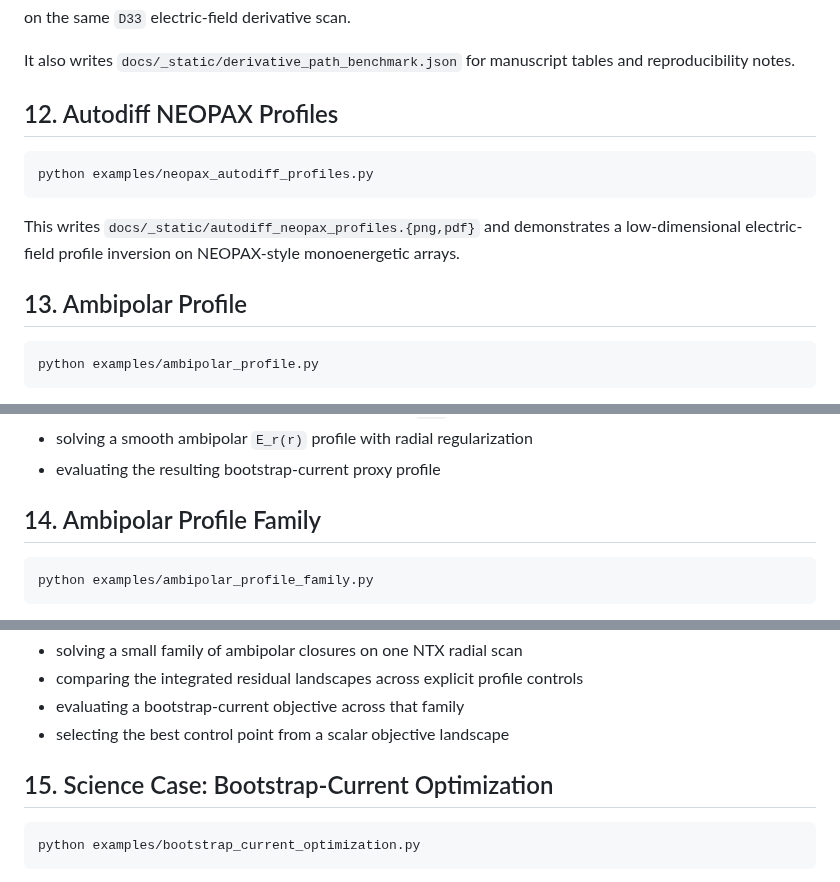
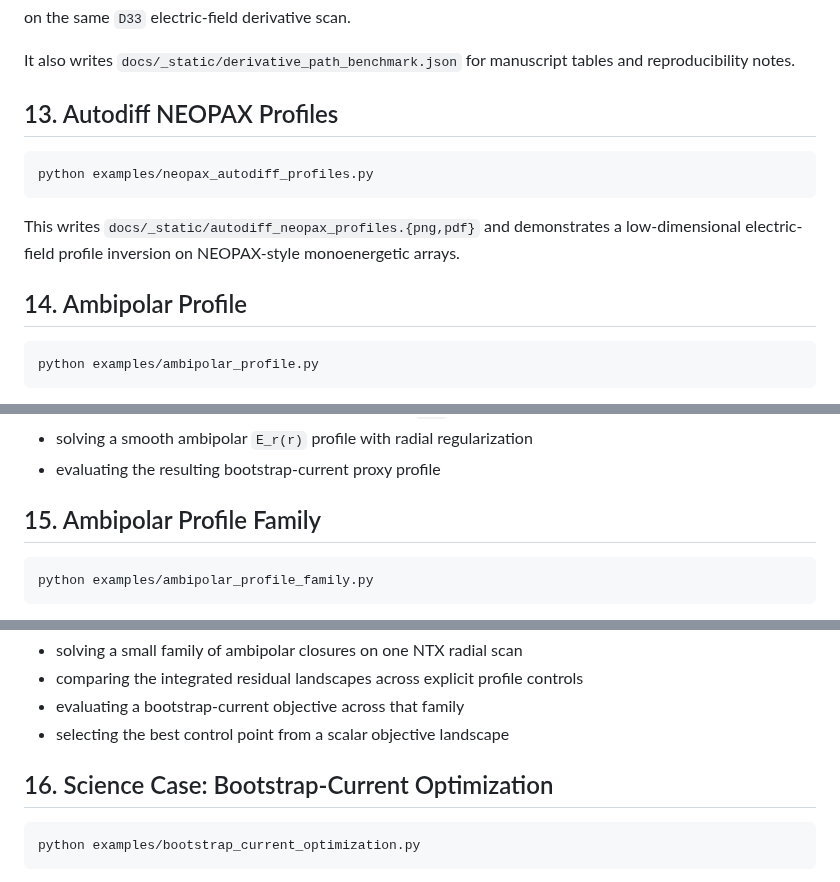
Before and after one commit to uwplasma/NTX, a Markdown page: docs/examples.md, 3 parts joined by grey strips. GitHub-like rendering.

````diff
--- a/docs/examples.md
+++ b/docs/examples.md
@@ -157,7 +189,7 @@ on the same `D33` electric-field derivative scan.
 It also writes `docs/_static/derivative_path_benchmark.json` for manuscript
 tables and reproducibility notes.
 
-## 12. Autodiff NEOPAX Profiles
+## 13. Autodiff NEOPAX Profiles
 
 ```bash
 python examples/neopax_autodiff_profiles.py
@@ -167,7 +199,7 @@ This writes `docs/_static/autodiff_neopax_profiles.{png,pdf}` and demonstrates
 a low-dimensional electric-field profile inversion on NEOPAX-style
 monoenergetic arrays.
 
-## 13. Ambipolar Profile
+## 14. Ambipolar Profile
 
 ```bash
 python examples/ambipolar_profile.py
@@ -186,7 +218,7 @@ and demonstrates:
 - solving a smooth ambipolar `E_r(r)` profile with radial regularization
 - evaluating the resulting bootstrap-current proxy profile
 
-## 14. Ambipolar Profile Family
+## 15. Ambipolar Profile Family
 
 ```bash
 python examples/ambipolar_profile_family.py
@@ -204,7 +236,7 @@ and demonstrates:
 - evaluating a bootstrap-current objective across that family
 - selecting the best control point from a scalar objective landscape
 
-## 15. Science Case: Bootstrap-Current Optimization
+## 16. Science Case: Bootstrap-Current Optimization
 
 ```bash
 python examples/bootstrap_current_optimization.py
````
Also changed, not shown: other parts of docs/examples.md (+37 -5 lines), docs/validation.md (+23 -0 lines), plan.md (+15 -0 lines), docs/_static/bootstrap_current_native_validation.png (added), 7 other files.
